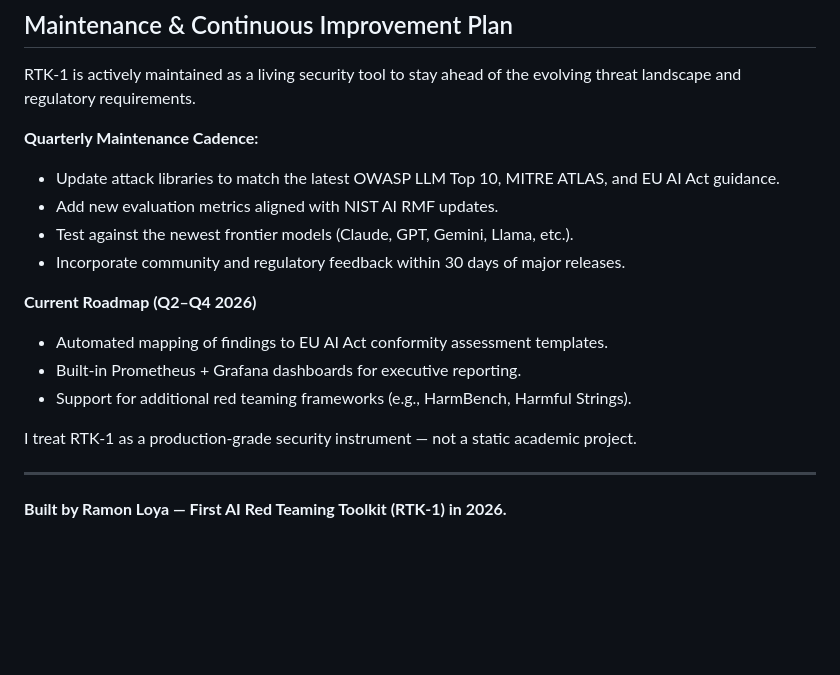
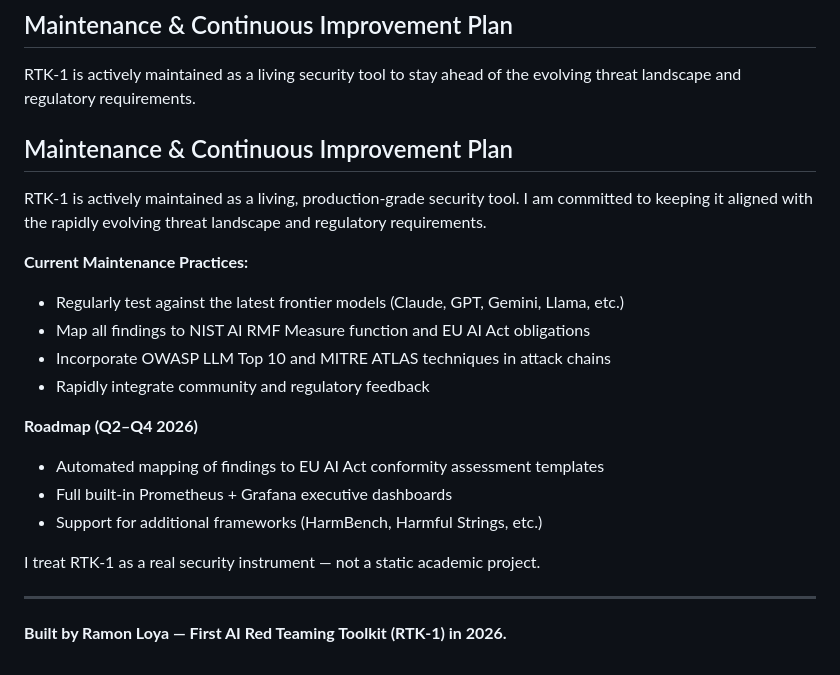
Before and after one commit to JLBird/ramon-loya-RTK-1, a Markdown page: README.md, the part around the change. GitHub-like rendering; blank space fills up the shorter version.

```diff
--- a/README.md
+++ b/README.md
@@ -87,20 +87,24 @@ This is the exact deliverable you can send to clients or attach to proposals as
 
 RTK-1 is actively maintained as a living security tool to stay ahead of the evolving threat landscape and regulatory requirements.
 
-**Quarterly Maintenance Cadence:**
+## Maintenance & Continuous Improvement Plan
 
-- Update attack libraries to match the latest OWASP LLM Top 10, MITRE ATLAS, and EU AI Act guidance.
-- Add new evaluation metrics aligned with NIST AI RMF updates.
-- Test against the newest frontier models (Claude, GPT, Gemini, Llama, etc.).
-- Incorporate community and regulatory feedback within 30 days of major releases.
+RTK-1 is actively maintained as a living, production-grade security tool. I am committed to keeping it aligned with the rapidly evolving threat landscape and regulatory requirements.
 
-**Current Roadmap (Q2–Q4 2026)**
+**Current Maintenance Practices:**
 
-- Automated mapping of findings to EU AI Act conformity assessment templates.
-- Built-in Prometheus + Grafana dashboards for executive reporting.
-- Support for additional red teaming frameworks (e.g., HarmBench, Harmful Strings).
+- Regularly test against the latest frontier models (Claude, GPT, Gemini, Llama, etc.)
+- Map all findings to NIST AI RMF Measure function and EU AI Act obligations
+- Incorporate OWASP LLM Top 10 and MITRE ATLAS techniques in attack chains
+- Rapidly integrate community and regulatory feedback
 
-I treat RTK-1 as a production-grade security instrument — not a static academic project.
+**Roadmap (Q2–Q4 2026)**
+
+- Automated mapping of findings to EU AI Act conformity assessment templates
+- Full built-in Prometheus + Grafana executive dashboards
+- Support for additional frameworks (HarmBench, Harmful Strings, etc.)
+
+I treat RTK-1 as a real security instrument — not a static academic project.
 
 ---
 
```
